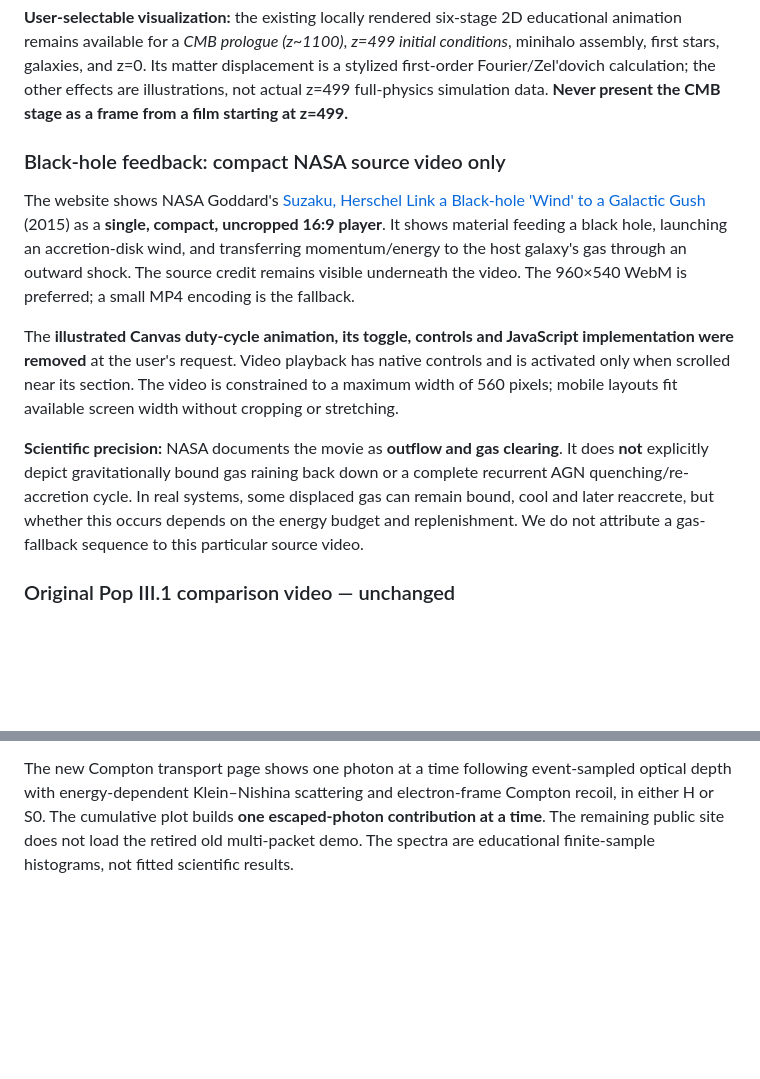
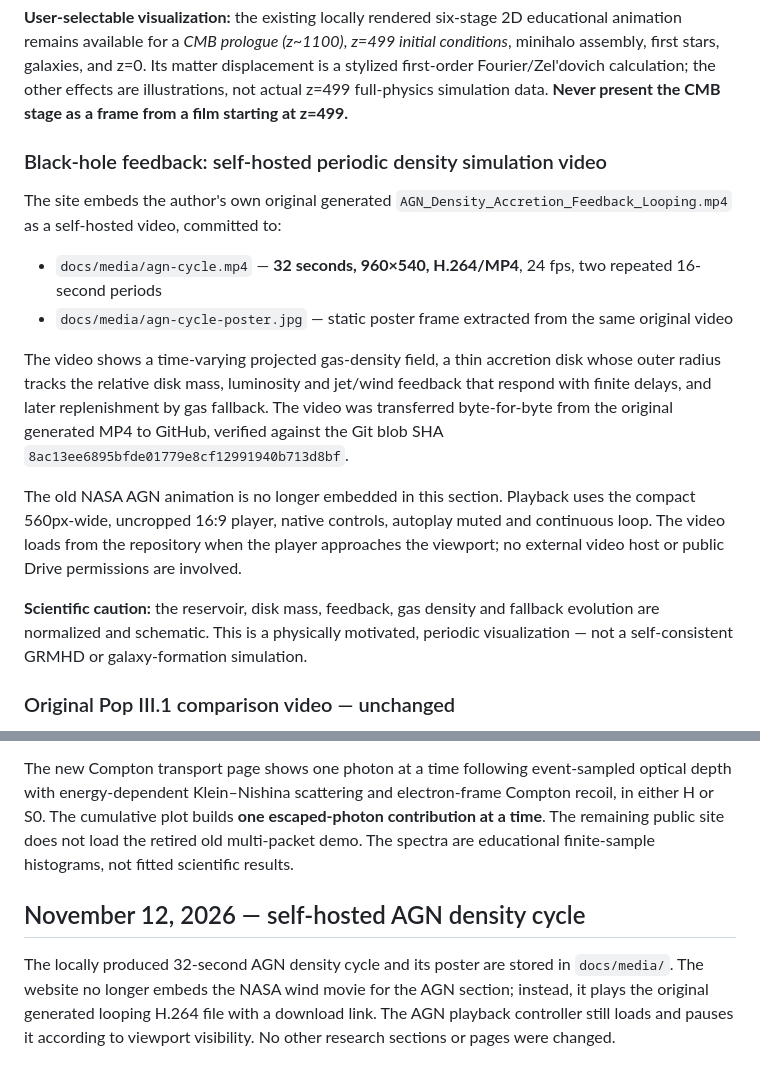
Before and after one commit to Sagnik11October2004/ASTROPHYSICS, a Markdown page: docs/README.md, 2 parts joined by grey strips. Rendered like a GitHub page; blank space fills up the shorter version.

Commit message:
Document provenance, dimensions and limitations of new self-hosted AGN loop

```diff
--- a/docs/README.md
+++ b/docs/README.md
@@ -20,13 +20,18 @@ Eight individual CV-grounded projects cover primordial minihalo collapse; GADGET
 
 **User-selectable visualization:** the existing locally rendered six-stage 2D educational animation remains available for a *CMB prologue (z~1100)*, *z=499 initial conditions*, minihalo assembly, first stars, galaxies, and z=0. Its matter displacement is a stylized first-order Fourier/Zel'dovich calculation; the other effects are illustrations, not actual z=499 full-physics simulation data. **Never present the CMB stage as a frame from a film starting at z=499.**
 
-### Black-hole feedback: compact NASA source video only
+### Black-hole feedback: self-hosted periodic density simulation video
 
-The website shows NASA Goddard's [Suzaku, Herschel Link a Black-hole 'Wind' to a Galactic Gush](https://svs.gsfc.nasa.gov/11821/) (2015) as a **single, compact, uncropped 16:9 player**. It shows material feeding a black hole, launching an accretion-disk wind, and transferring momentum/energy to the host galaxy's gas through an outward shock. The source credit remains visible underneath the video. The 960×540 WebM is preferred; a small MP4 encoding is the fallback.
+The site embeds the author's own original generated `AGN_Density_Accretion_Feedback_Looping.mp4` as a self-hosted video, committed to:
 
-The **illustrated Canvas duty-cycle animation, its toggle, controls and JavaScript implementation were removed** at the user's request. Video playback has native controls and is activated only when scrolled near its section. The video is constrained to a maximum width of 560 pixels; mobile layouts fit available screen width without cropping or stretching.
+- `docs/media/agn-cycle.mp4` — **32 seconds, 960×540, H.264/MP4**, 24 fps, two repeated 16-second periods
+- `docs/media/agn-cycle-poster.jpg` — static poster frame extracted from the same original video
 
-**Scientific precision:** NASA documents the movie as **outflow and gas clearing**. It does **not** explicitly depict gravitationally bound gas raining back down or a complete recurrent AGN quenching/re-accretion cycle. In real systems, some displaced gas can remain bound, cool and later reaccrete, but whether this occurs depends on the energy budget and replenishment. We do not attribute a gas-fallback sequence to this particular source video.
+The video shows a time-varying projected gas-density field, a thin accretion disk whose outer radius tracks the relative disk mass, luminosity and jet/wind feedback that respond with finite delays, and later replenishment by gas fallback. The video was transferred byte-for-byte from the original generated MP4 to GitHub, verified against the Git blob SHA `8ac13ee6895bfde01779e8cf12991940b713d8bf`.
+
+The old NASA AGN animation is no longer embedded in this section. Playback uses the compact 560px-wide, uncropped 16:9 player, native controls, autoplay muted and continuous loop. The video loads from the repository when the player approaches the viewport; no external video host or public Drive permissions are involved.
+
+**Scientific caution:** the reservoir, disk mass, feedback, gas density and fallback evolution are normalized and schematic. This is a physically motivated, periodic visualization — not a self-consistent GRMHD or galaxy-formation simulation.
 
 ### Original Pop III.1 comparison video — unchanged
 
@@ -95,3 +100,7 @@ GitHub Pages is already configured to deploy from `main /docs`. Merge the featur
 Performance was improved by removing the 15 MB 4K, 4000×4000 NASA jet animation from the page's initial media load and replacing it with NASA's 3.3 MB WebM quasar-wind feedback animation. The AGN video now has `preload=none`, `data-src` media sources, a static poster, and viewport-triggered source activation with offscreen pausing. The removed AGN Canvas model no longer loads; the optional cosmology Canvas model initializes only on demand, and the WebGL disk and MCRT module are deferred until their sections approach the viewport. The original Pop III.1 Google Drive player remains embedded and lazily loaded. These changes reduce work and requests at initial paint; they do not eliminate delays caused by external video hosts or the private Google Drive permissions.
 
 The new Compton transport page shows one photon at a time following event-sampled optical depth with energy-dependent Klein–Nishina scattering and electron-frame Compton recoil, in either H or S0. The cumulative plot builds **one escaped-photon contribution at a time**. The remaining public site does not load the retired old multi-packet demo. The spectra are educational finite-sample histograms, not fitted scientific results.
+
+## November 12, 2026 — self-hosted AGN density cycle
+
+The locally produced 32-second AGN density cycle and its poster are stored in `docs/media/`. The website no longer embeds the NASA wind movie for the AGN section; instead, it plays the original generated looping H.264 file with a download link. The AGN playback controller still loads and pauses it according to viewport visibility. No other research sections or pages were changed.
```
